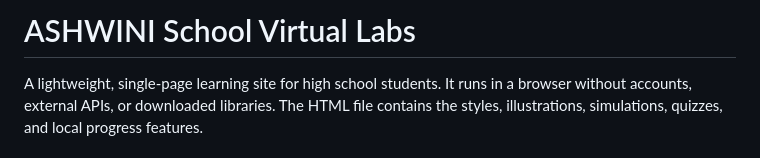
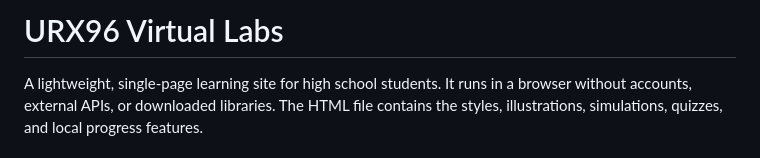
Before and after one commit to indiaeaglegames-blip/school, a Markdown page: README.md, the part around the change. GitHub-like rendering.

Commit message:
Rename site branding to URX96

```diff
--- a/README.md
+++ b/README.md
@@ -1,4 +1,4 @@
-# ASHWINI School Virtual Labs
+# URX96 Virtual Labs
 
 A lightweight, single-page learning site for high school students. It runs in a browser without accounts, external APIs, or downloaded libraries. The HTML file contains the styles, illustrations, simulations, quizzes, and local progress features.
 
```
